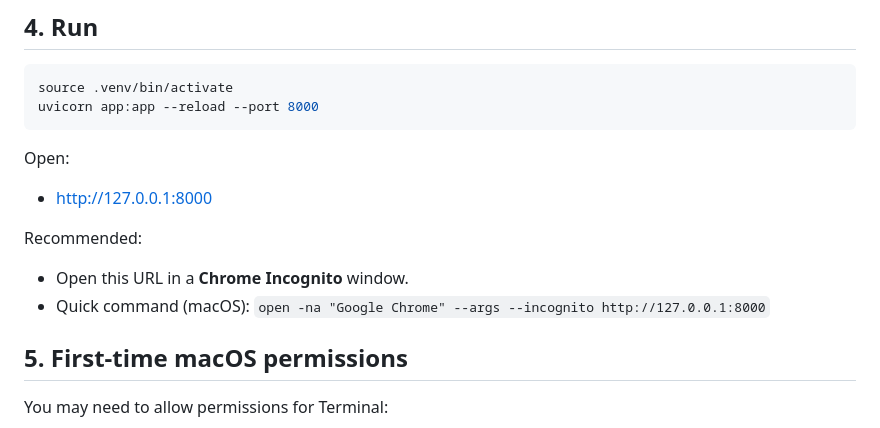
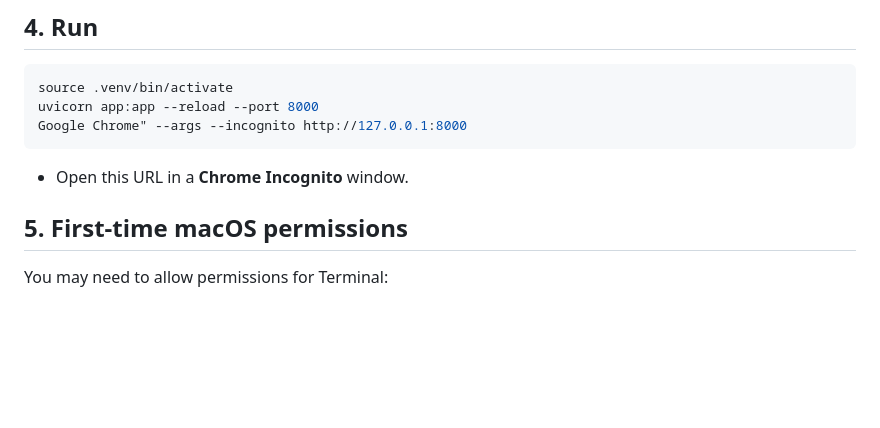
Before and after one commit to xiyaoeva/mac_action_orchestrator, a Markdown page: README.md, the part around the change. GitHub-like rendering; blank space fills up the shorter version.

Commit message:
Update README to simplify URL access instructions
Removed redundant instructions for opening the URL and streamlined the command for macOS.

````diff
--- a/README.md
+++ b/README.md
@@ -53,17 +53,10 @@ Current code is set to local execution mode for hackathon use.
 ```bash
 source .venv/bin/activate
 uvicorn app:app --reload --port 8000
+Google Chrome" --args --incognito http://127.0.0.1:8000
 ```
 
-Open:
-
-- http://127.0.0.1:8000
-
-Recommended:
-
 - Open this URL in a **Chrome Incognito** window.
-- Quick command (macOS):
-  `open -na "Google Chrome" --args --incognito http://127.0.0.1:8000`
 
 ## 5. First-time macOS permissions
 
````
